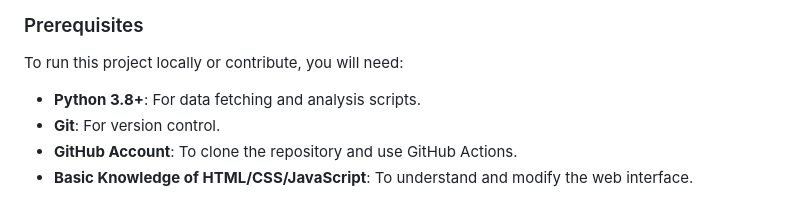
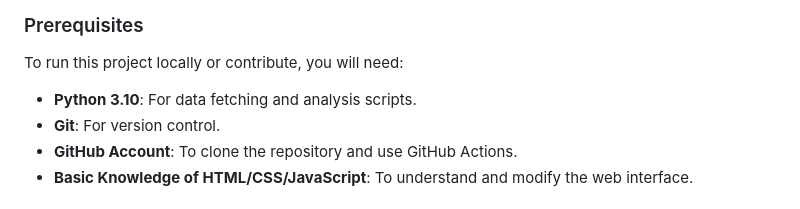
Before and after one commit to petr0leum/github_actions_dashboard, a Markdown page: README.md, the part around the change. Drawn GitHub-style.

```diff
--- a/README.md
+++ b/README.md
@@ -19,7 +19,7 @@ This project uses GitHub Actions to automatically fetch stock data daily, perfor
 
 To run this project locally or contribute, you will need:
 
-- **Python 3.8+**: For data fetching and analysis scripts.
+- **Python 3.10**: For data fetching and analysis scripts.
 - **Git**: For version control.
 - **GitHub Account**: To clone the repository and use GitHub Actions.
 - **Basic Knowledge of HTML/CSS/JavaScript**: To understand and modify the web interface.
```
